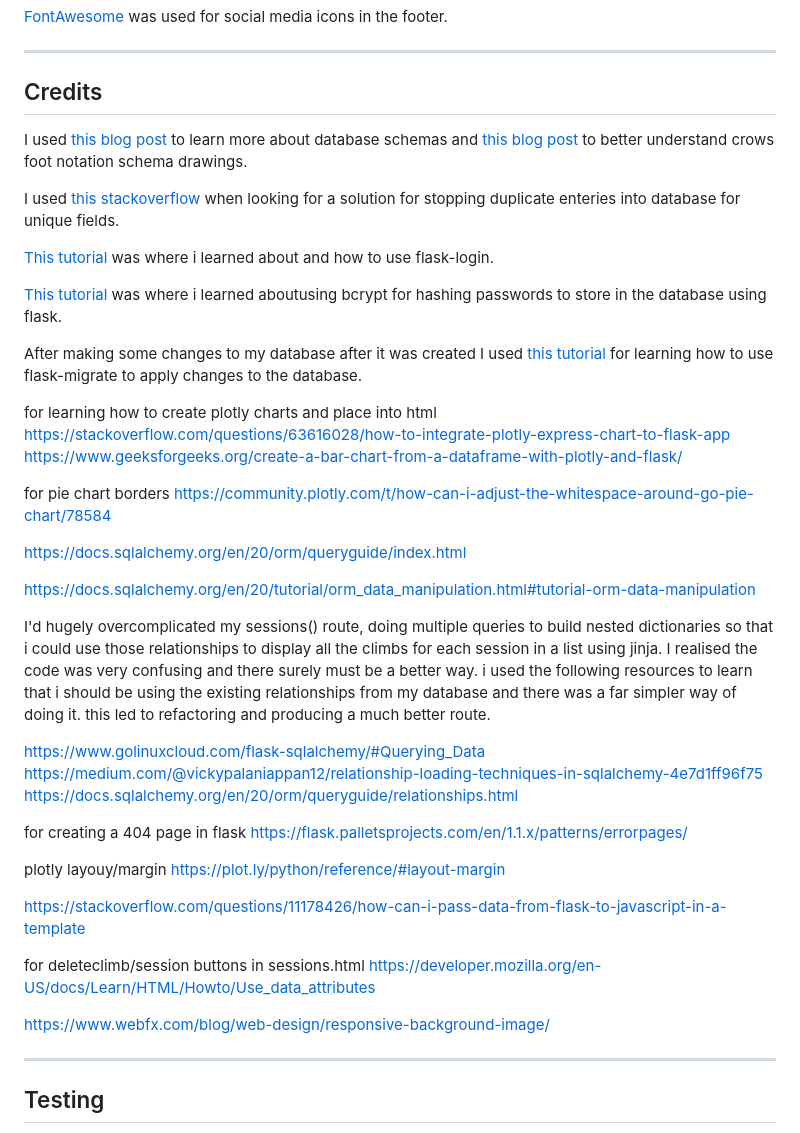
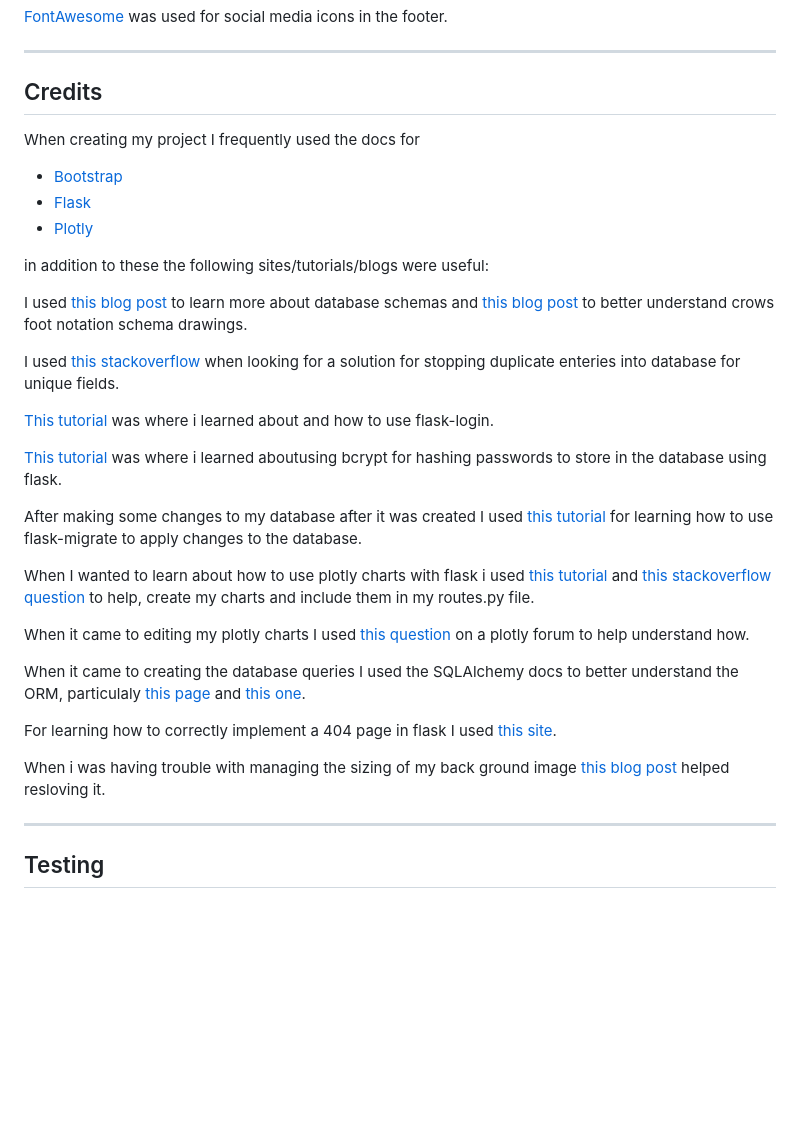
Before and after one commit to Ian-Blanshard/MP3-Climbing-Log, a Markdown page: README.md, the part around the change. Drawn GitHub-style; blank space fills up the shorter version.

Commit message:
docs: added credits page in readme.md

```diff
--- a/README.md
+++ b/README.md
@@ -549,6 +549,13 @@ This Project uses the following languages:
 
 ## Credits <a name="credits"></a>
 
+When creating my project I frequently used the docs for
+- [Bootstrap](https://getbootstrap.com/docs/5.3/getting-started/introduction/)
+- [Flask](https://flask.palletsprojects.com/en/3.0.x/)
+- [Plotly](https://plotly.com/python/)
+
+in addition to these the following sites/tutorials/blogs were useful:
+
 I used [this blog post](https://vertabelo.com/blog/schema-diagram/)
 to learn more about database schemas and [this blog post](https://www.gleek.io/blog/crows-foot-notation.html#google_vignette) to better understand crows foot notation schema drawings.
 
@@ -560,38 +567,16 @@ I used [this stackoverflow](https://stackoverflow.com/questions/70997771/is-ther
 
 After making some changes to my database after it was created I used [this tutorial](https://www.digitalocean.com/community/tutorials/how-to-perform-flask-sqlalchemy-migrations-using-flask-migrate) for learning how to use flask-migrate to apply changes to the database.
 
+When I wanted to learn about how to use plotly charts with flask i used [this tutorial](https://www.geeksforgeeks.org/create-a-bar-chart-from-a-dataframe-with-plotly-and-flask/) and [this stackoverflow question](https://stackoverflow.com/questions/63616028/how-to-integrate-plotly-express-chart-to-flask-app) to help, create my charts and include them in my routes.py file.
 
-for learning how to create plotly charts and place into html
-https://stackoverflow.com/questions/63616028/how-to-integrate-plotly-express-chart-to-flask-app
-https://www.geeksforgeeks.org/create-a-bar-chart-from-a-dataframe-with-plotly-and-flask/
+When it came to editing my plotly charts I used [this question](https://community.plotly.com/t/how-can-i-adjust-the-whitespace-around-go-pie-chart/78584) on a plotly forum to help understand how.
 
-for pie chart borders
-https://community.plotly.com/t/how-can-i-adjust-the-whitespace-around-go-pie-chart/78584
+When it came to creating the database queries I used the SQLAlchemy docs to better understand the ORM, particulaly [this page](https://docs.sqlalchemy.org/en/20/orm/queryguide/relationships.html) and [this one](https://docs.sqlalchemy.org/en/20/tutorial/orm_data_manipulation.html#tutorial-orm-data-manipulation).
 
-https://docs.sqlalchemy.org/en/20/orm/queryguide/index.html
+For learning how to correctly implement a 404 page in flask I used [this site](https://flask.palletsprojects.com/en/1.1.x/patterns/errorpages/).
 
-https://docs.sqlalchemy.org/en/20/tutorial/orm_data_manipulation.html#tutorial-orm-data-manipulation
+When i was having trouble with managing the sizing of my back ground image [this blog post](https://www.webfx.com/blog/web-design/responsive-background-image/) helped resloving it.
 
-I'd hugely overcomplicated my sessions() route, doing multiple queries to build nested dictionaries so that i could use those relationships to display all the climbs for each session in a list using jinja. I realised the code was very confusing and there surely must be a better way. i used the following resources to learn that i should be using the existing relationships from my database and there was a far simpler way of doing it. this led to refactoring and producing a much better route.
-
-
-https://www.golinuxcloud.com/flask-sqlalchemy/#Querying_Data
-https://medium.com/@vickypalaniappan12/relationship-loading-techniques-in-sqlalchemy-4e7d1ff96f75
-https://docs.sqlalchemy.org/en/20/orm/queryguide/relationships.html
-
-for creating a 404 page in flask
-https://flask.palletsprojects.com/en/1.1.x/patterns/errorpages/
-
-plotly layouy/margin
-https://plot.ly/python/reference/#layout-margin
-
-
-https://stackoverflow.com/questions/11178426/how-can-i-pass-data-from-flask-to-javascript-in-a-template
-
-for deleteclimb/session buttons in sessions.html
-https://developer.mozilla.org/en-US/docs/Learn/HTML/Howto/Use_data_attributes
-
-https://www.webfx.com/blog/web-design/responsive-background-image/
 
 ***
 
```
